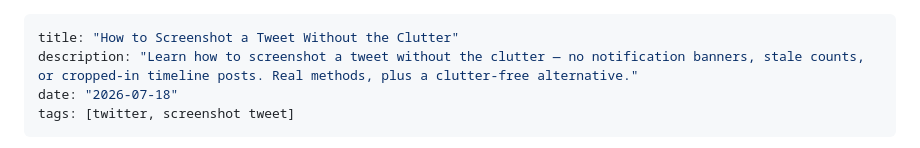
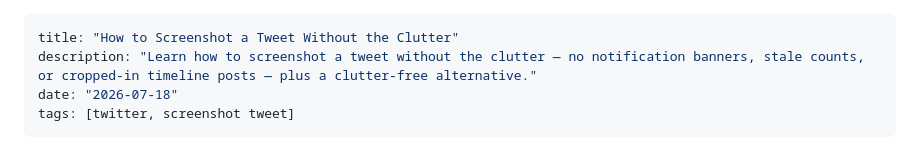
Before and after one commit to Jeruelrichard/Notes2Pic, a Markdown page: content/blog/screenshot-a-tweet-without-clutter.md, the part around the change. Drawn GitHub-style.

```diff
--- a/content/blog/screenshot-a-tweet-without-clutter.md
+++ b/content/blog/screenshot-a-tweet-without-clutter.md
@@ -1,6 +1,6 @@
 ---
 title: "How to Screenshot a Tweet Without the Clutter"
-description: "Learn how to screenshot a tweet without the clutter — no notification banners, stale counts, or cropped-in timeline posts. Real methods, plus a clutter-free alternative."
+description: "Learn how to screenshot a tweet without the clutter — no notification banners, stale counts, or cropped-in timeline posts — plus a clutter-free alternative."
 date: "2026-07-18"
 tags: [twitter, screenshot tweet]
 ---
```
Also changed, not shown: content/blog/twitter-thread-to-instagram-carousel.md (+1 -1 lines).
